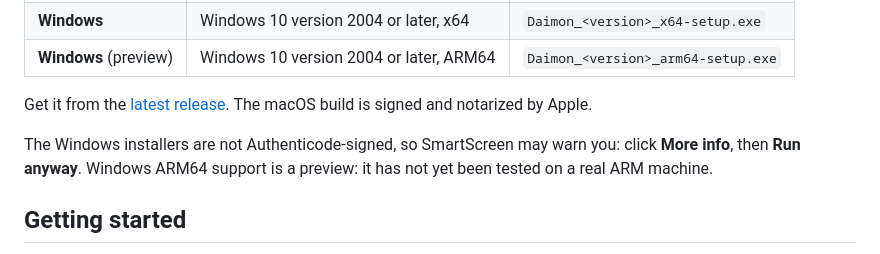
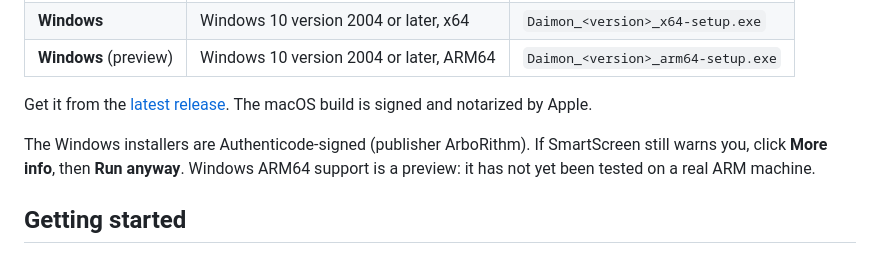
Before and after one commit to ArboRithm/Daimon, a Markdown page: README.md, the part around the change. Drawn GitHub-style.

Commit message:
docs: README.md

```diff
--- a/README.md
+++ b/README.md
@@ -66,7 +66,7 @@ Every action of the Hands is written to a tamper-evident log on your computer (e
 
 Get it from the [latest release](https://github.com/ArboRithm/Daimon/releases/latest). The macOS build is signed and notarized by Apple.
 
-The Windows installers are not Authenticode-signed, so SmartScreen may warn you: click **More info**, then **Run anyway**. Windows ARM64 support is a preview: it has not yet been tested on a real ARM machine.
+The Windows installers are Authenticode-signed (publisher ArboRithm). If SmartScreen still warns you, click **More info**, then **Run anyway**. Windows ARM64 support is a preview: it has not yet been tested on a real ARM machine.
 
 ## Getting started
 
```
